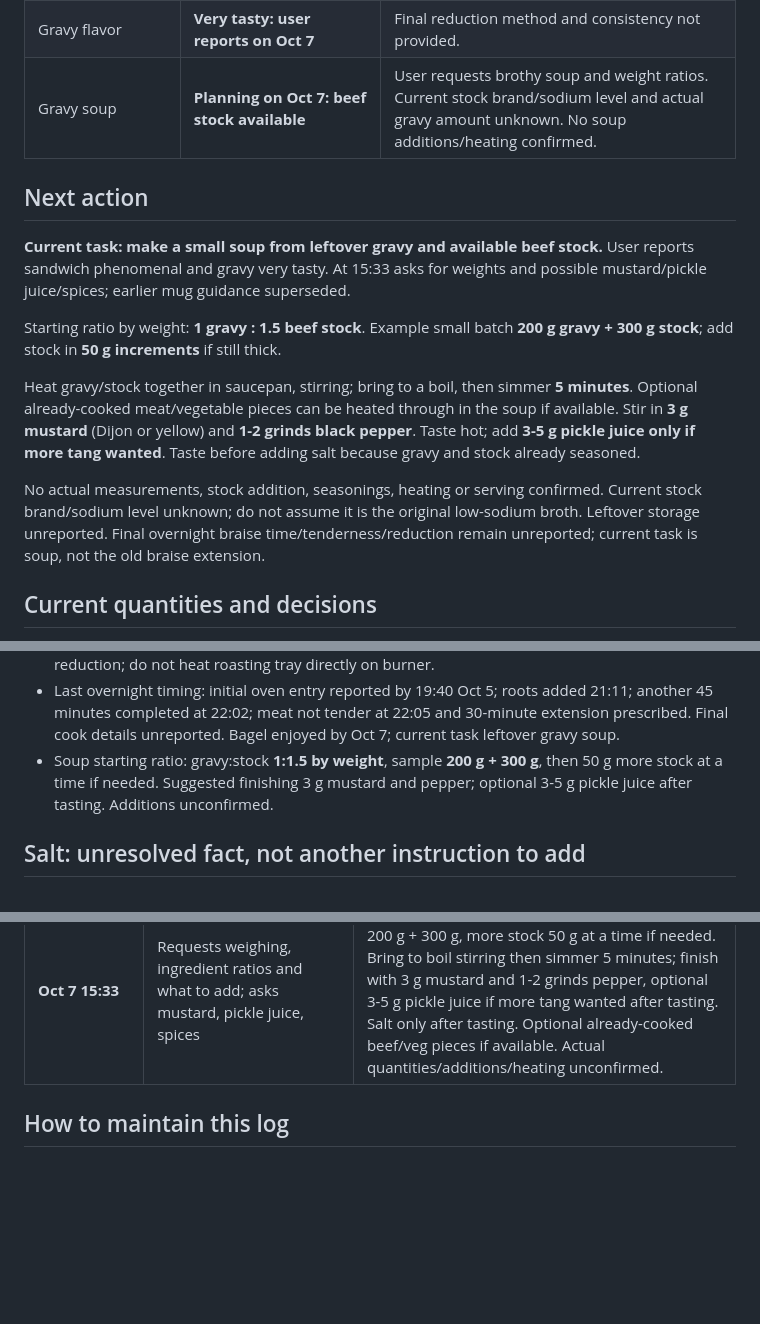
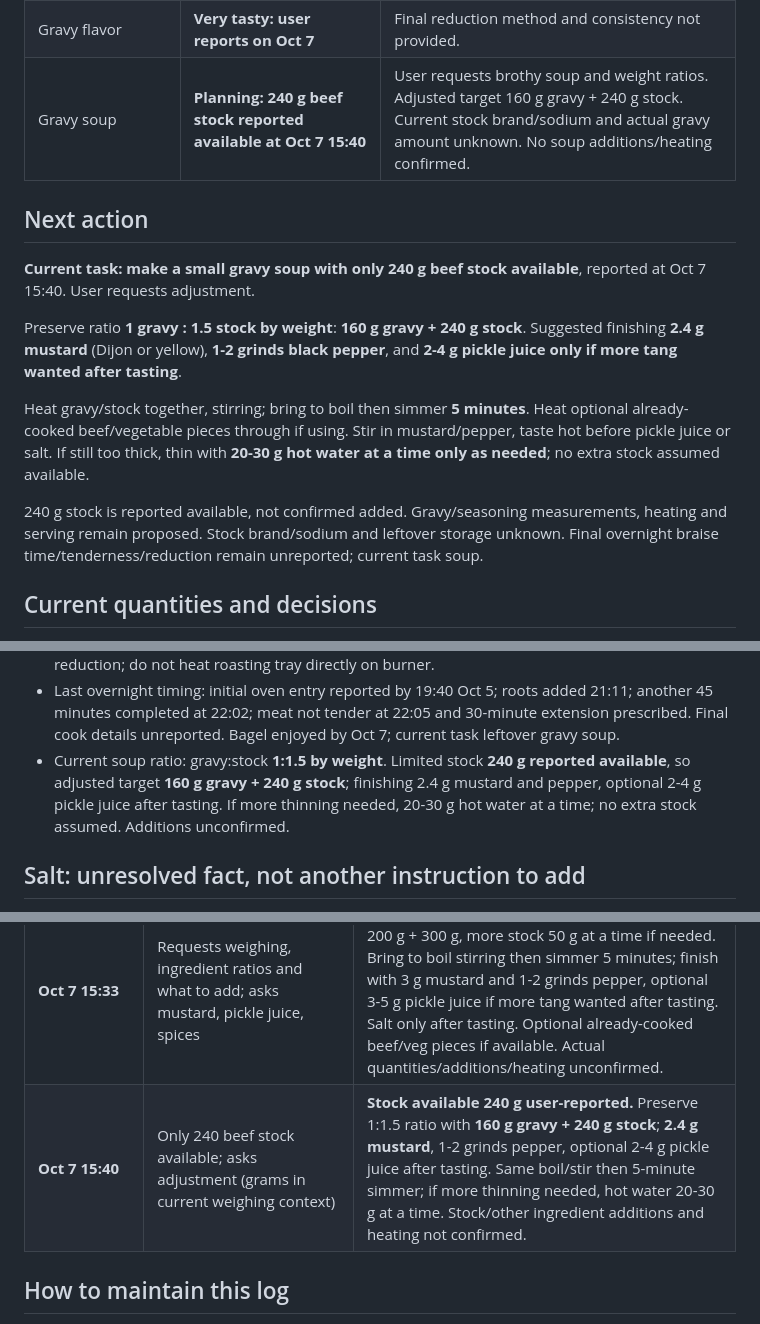
Before and after one commit to curajorge/cookery, a Markdown page: cooking-logs/2026-10-05-airbnb-beef-braise.md, 3 parts joined by grey strips. Drawn GitHub-style; blank space fills up the shorter version.

Commit message:
Record stock limit and adjusted soup quantities

```diff
--- a/cooking-logs/2026-10-05-airbnb-beef-braise.md
+++ b/cooking-logs/2026-10-05-airbnb-beef-braise.md
@@ -25,17 +25,17 @@
 | Final braise / leftovers | **Cooked meat leftovers in use on Oct 6 at 15:29** | Last overnight tenderness report at Oct 5 22:05 was not tender. Final total time, later tenderness result and sauce reduction were not reported. Do not invent these details. |
 | Leftover bagel | **Eaten/enjoyed: user reports phenomenal on Oct 7** | Beef + cheese, explicitly no gravy in Oct 6 assembly. Actual condiments were not specified; do not infer mustard/mayo use. |
 | Gravy flavor | **Very tasty: user reports on Oct 7** | Final reduction method and consistency not provided. |
-| Gravy soup | **Planning on Oct 7: beef stock available** | User requests brothy soup and weight ratios. Current stock brand/sodium level and actual gravy amount unknown. No soup additions/heating confirmed. |
+| Gravy soup | **Planning: 240 g beef stock reported available at Oct 7 15:40** | User requests brothy soup and weight ratios. Adjusted target 160 g gravy + 240 g stock. Current stock brand/sodium and actual gravy amount unknown. No soup additions/heating confirmed. |
 
 ## Next action
 
-**Current task: make a small soup from leftover gravy and available beef stock.** User reports sandwich phenomenal and gravy very tasty. At 15:33 asks for weights and possible mustard/pickle juice/spices; earlier mug guidance superseded.
+**Current task: make a small gravy soup with only 240 g beef stock available**, reported at Oct 7 15:40. User requests adjustment.
 
-Starting ratio by weight: **1 gravy : 1.5 beef stock**. Example small batch **200 g gravy + 300 g stock**; add stock in **50 g increments** if still thick.
+Preserve ratio **1 gravy : 1.5 stock by weight**: **160 g gravy + 240 g stock**. Suggested finishing **2.4 g mustard** (Dijon or yellow), **1-2 grinds black pepper**, and **2-4 g pickle juice only if more tang wanted after tasting**.
 
-Heat gravy/stock together in saucepan, stirring; bring to a boil, then simmer **5 minutes**. Optional already-cooked meat/vegetable pieces can be heated through in the soup if available. Stir in **3 g mustard** (Dijon or yellow) and **1-2 grinds black pepper**. Taste hot; add **3-5 g pickle juice only if more tang wanted**. Taste before adding salt because gravy and stock already seasoned.
+Heat gravy/stock together, stirring; bring to boil then simmer **5 minutes**. Heat optional already-cooked beef/vegetable pieces through if using. Stir in mustard/pepper, taste hot before pickle juice or salt. If still too thick, thin with **20-30 g hot water at a time only as needed**; no extra stock assumed available.
 
-No actual measurements, stock addition, seasonings, heating or serving confirmed. Current stock brand/sodium level unknown; do not assume it is the original low-sodium broth. Leftover storage unreported. Final overnight braise time/tenderness/reduction remain unreported; current task is soup, not the old braise extension.
+240 g stock is reported available, not confirmed added. Gravy/seasoning measurements, heating and serving remain proposed. Stock brand/sodium and leftover storage unknown. Final overnight braise time/tenderness/reduction remain unreported; current task soup.
 
 ## Current quantities and decisions
 
@@ -54,7 +54,7 @@ No actual measurements, stock addition, seasonings, heating or serving confirmed
 - Original braise target was thick gravy. On Oct 7 user wants to dilute the tasty leftover gravy into a brothy soup with beef stock; this new goal supersedes thickening instructions for the soup.
 - Equipment: deep roasting tray; thin/light foil available, prior guidance two complete sealed layers. Tray currently opened after latest 45-minute interval at 22:02. Use separate skillet for sauce reduction; do not heat roasting tray directly on burner.
 - Last overnight timing: initial oven entry reported by 19:40 Oct 5; roots added 21:11; another 45 minutes completed at 22:02; meat not tender at 22:05 and 30-minute extension prescribed. Final cook details unreported. Bagel enjoyed by Oct 7; current task leftover gravy soup.
-- Soup starting ratio: gravy:stock **1:1.5 by weight**, sample **200 g + 300 g**, then 50 g more stock at a time if needed. Suggested finishing 3 g mustard and pepper; optional 3-5 g pickle juice after tasting. Additions unconfirmed.
+- Current soup ratio: gravy:stock **1:1.5 by weight**. Limited stock **240 g reported available**, so adjusted target **160 g gravy + 240 g stock**; finishing 2.4 g mustard and pepper, optional 2-4 g pickle juice after tasting. If more thinning needed, 20-30 g hot water at a time; no extra stock assumed. Additions unconfirmed.
 
 ## Salt: unresolved fact, not another instruction to add
 
@@ -102,6 +102,7 @@ Earlier entries without exact times retain their order rather than inventing a t
 | **Oct 6 15:29** | Making a bagel with leftover beef and cheese, explicitly no gravy; asks whether mustard/mayo and what else pairs | **Cooked meat leftovers and sandwich assembly confirmed by user/photo.** Suggested 1 tbsp mayo + 1/2 tbsp Dijon or yellow mustard for one bagel, pickle slices/thin onion, optionally greens or sauteed onions. Availability/additions not confirmed. Final overnight braise time, tenderness result, sauce reduction, storage and sandwich reheating not reported. |
 | **Oct 7 15:32** | Sandwich phenomenal; gravy very tasty; beef stock available, wants a small soup | Sandwich enjoyment and gravy flavor user-confirmed. Initial mug guidance 1 gravy:1 stock then thin to preference, later superseded by requested gram guidance. Final sandwich condiments and soup additions unknown. |
 | **Oct 7 15:33** | Requests weighing, ingredient ratios and what to add; asks mustard, pickle juice, spices | Proposed **1 gravy:1.5 stock by weight**, sample 200 g + 300 g, more stock 50 g at a time if needed. Bring to boil stirring then simmer 5 minutes; finish with 3 g mustard and 1-2 grinds pepper, optional 3-5 g pickle juice if more tang wanted after tasting. Salt only after tasting. Optional already-cooked beef/veg pieces if available. Actual quantities/additions/heating unconfirmed. |
+| **Oct 7 15:40** | Only 240 beef stock available; asks adjustment (grams in current weighing context) | **Stock available 240 g user-reported.** Preserve 1:1.5 ratio with **160 g gravy + 240 g stock**; **2.4 g mustard**, 1-2 grinds pepper, optional 2-4 g pickle juice after tasting. Same boil/stir then 5-minute simmer; if more thinning needed, hot water 20-30 g at a time. Stock/other ingredient additions and heating not confirmed. |
 
 ## How to maintain this log
 
```
Also changed, not shown: other parts of cooking-logs/2026-10-05-airbnb-beef-braise.md (+1 -1 lines).
